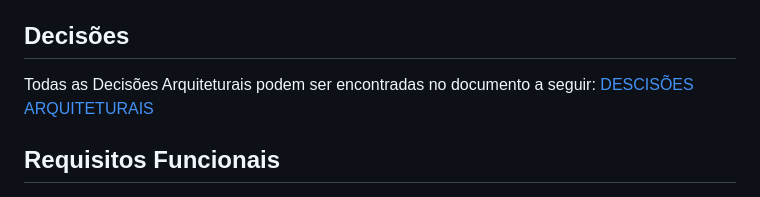
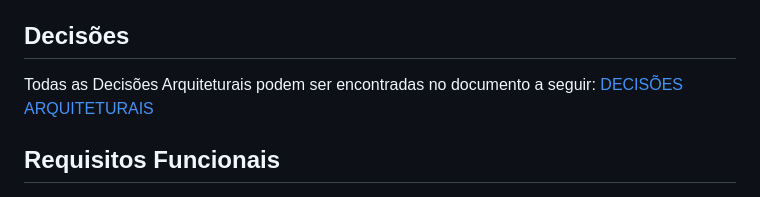
Before and after one commit to rkdcoder/cashflow, a Markdown page: README.md, the part around the change. GitHub-like rendering.

Commit message:
Update README.md erro ortografico

```diff
--- a/README.md
+++ b/README.md
@@ -4,7 +4,7 @@ Este documento descreve detalhadamente a arquitetura e as tecnologias escolhidas
 
 ## Decisões
 Todas as Decisões Arquiteturais podem ser encontradas no documento a seguir:
-[DESCISÕES ARQUITETURAIS](https://github.com/rkdcoder/cashflow/blob/main/Docs/decisions.md)
+[DECISÕES ARQUITETURAIS](https://github.com/rkdcoder/cashflow/blob/main/Docs/decisions.md)
 
 ## Requisitos Funcionais
 
```
